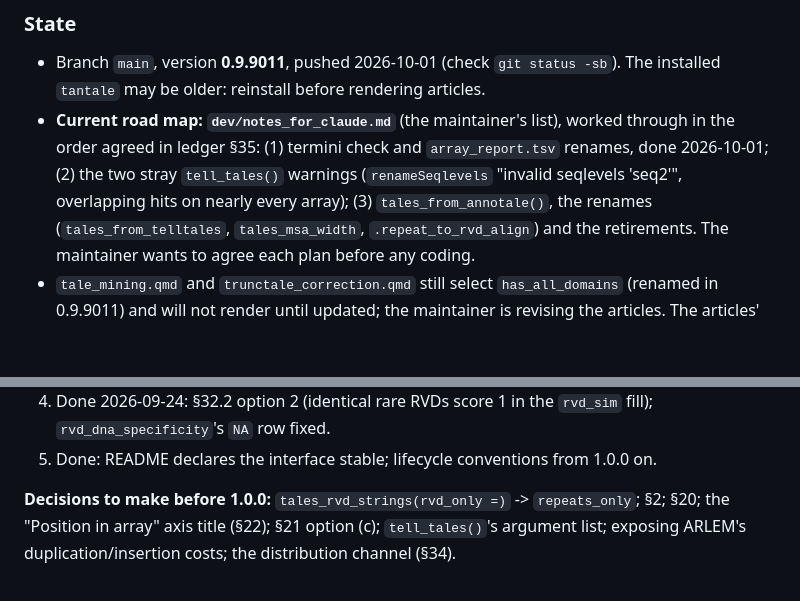
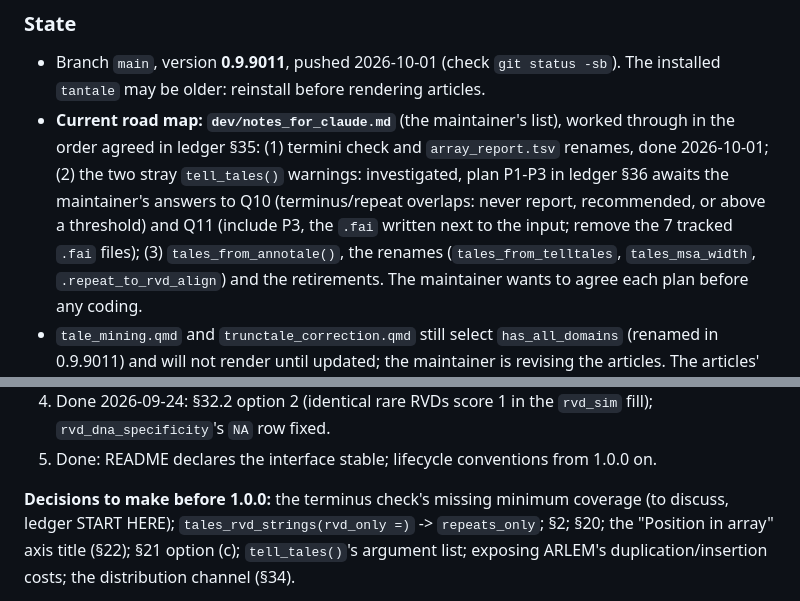
Before and after one commit to scunnac/tantale, a Markdown page: dev/CLAUDE.md, 2 parts joined by grey strips. GitHub-like rendering; blank space fills up the shorter version.

```diff
--- a/dev/CLAUDE.md
+++ b/dev/CLAUDE.md
@@ -245,8 +245,10 @@ before trusting any of it.*
 - **Current road map: `dev/notes_for_claude.md`** (the maintainer's
   list), worked through in the order agreed in ledger §35: (1) termini
   check and `array_report.tsv` renames, done 2026-10-01; (2) the two stray
-  `tell_tales()` warnings (`renameSeqlevels` "invalid seqlevels 'seq2'",
-  overlapping hits on nearly every array); (3) `tales_from_annotale()`,
+  `tell_tales()` warnings: investigated, plan P1-P3 in ledger §36 awaits
+  the maintainer's answers to Q10 (terminus/repeat overlaps: never report,
+  recommended, or above a threshold) and Q11 (include P3, the `.fai`
+  written next to the input; remove the 7 tracked `.fai` files); (3) `tales_from_annotale()`,
   the renames (`tales_from_telltales`, `tales_msa_width`,
   `.repeat_to_rvd_align`) and the retirements. The maintainer wants to
   agree each plan before any coding.
@@ -289,7 +291,7 @@ against the code 2026-09-23). Headlines:
 8. Done: README declares the interface stable; lifecycle conventions
    from 1.0.0 on.
 
-**Decisions to make before 1.0.0:** `tales_rvd_strings(rvd_only =)` ->
+**Decisions to make before 1.0.0:** the terminus check's missing minimum coverage (to discuss, ledger START HERE); `tales_rvd_strings(rvd_only =)` ->
 `repeats_only`; §2; §20; the "Position in array" axis title (§22); §21
 option (c); `tell_tales()`'s argument list; exposing ARLEM's
 duplication/insertion costs; the distribution channel (§34).
```
Also changed, not shown: dev/restructuring-notes.md (+54 -0 lines).
